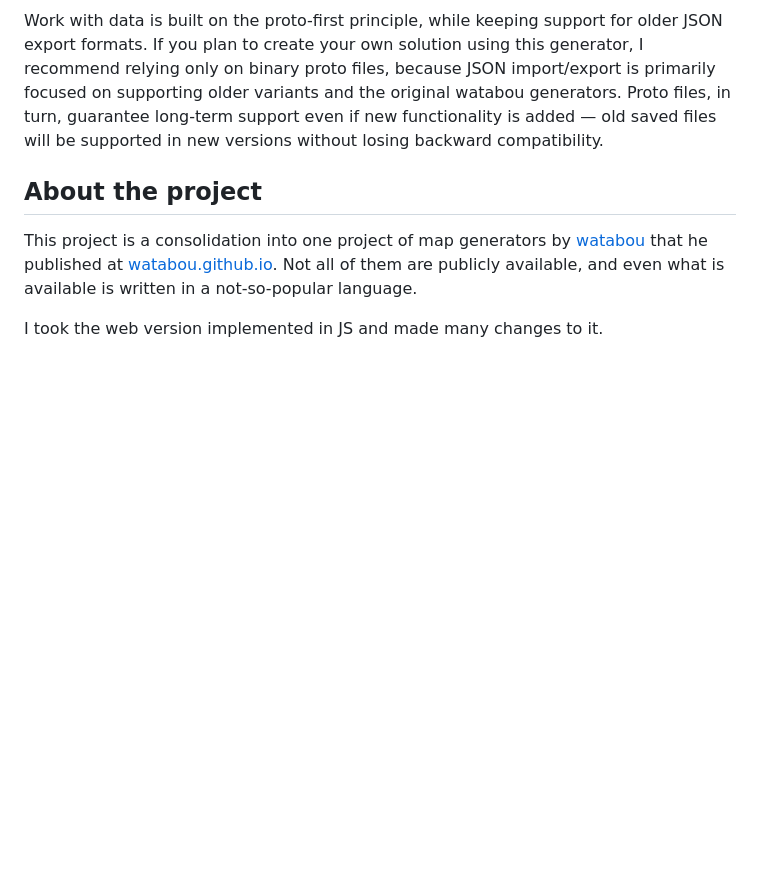
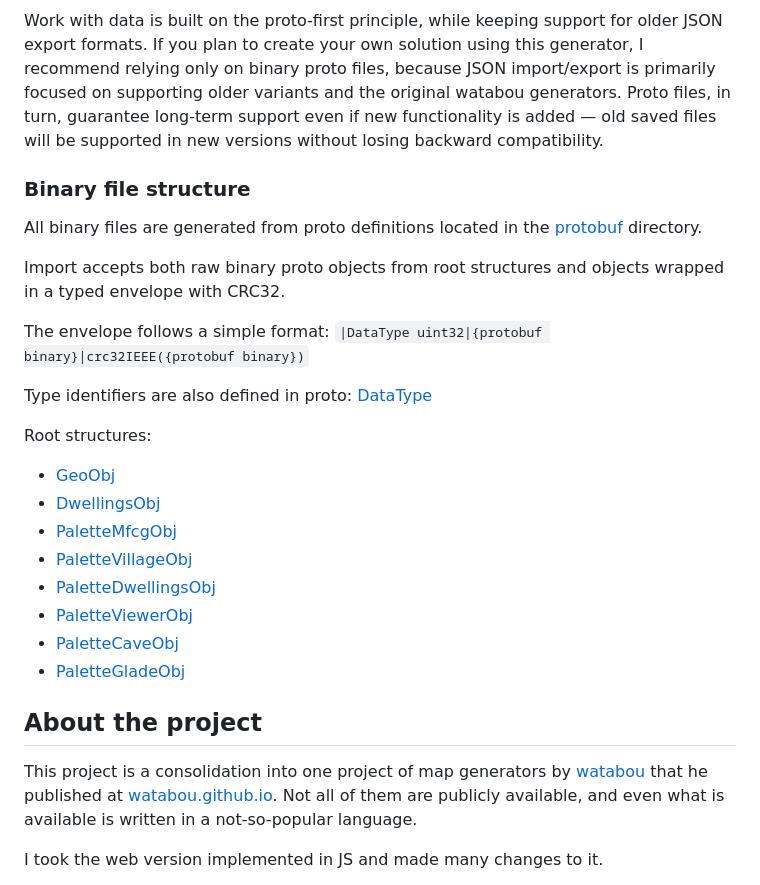
Before and after one commit to voluminor/maphub, a Markdown page: README.md, the part around the change. Rendered like a GitHub page; blank space fills up the shorter version.

Commit message:
add/data/check-bin-data [1.2.1-add-data-check-bin-data.1]  конец

```diff
--- a/README.md
+++ b/README.md
@@ -23,6 +23,27 @@ This project is built based on predefined values and page templates; to make cha
 If needed, you can “cut out” only one specific generator — at the code level they are self-contained and independent of their neighbors.
 
 Work with data is built on the proto-first principle, while keeping support for older JSON export formats. If you plan to create your own solution using this generator, I recommend relying only on binary proto files, because JSON import/export is primarily focused on supporting older variants and the original watabou generators. Proto files, in turn, guarantee long-term support even if new functionality is added — old saved files will be supported in new versions without losing backward compatibility.
+
+### Binary file structure
+
+All binary files are generated from proto definitions located in the [protobuf](./protobuf) directory.
+
+Import accepts both raw binary proto objects from root structures and objects wrapped in a typed envelope with CRC32.
+
+The envelope follows a simple format: `|DataType uint32|{protobuf binary}|crc32IEEE({protobuf binary})`
+
+Type identifiers are also defined in proto: [DataType](./protobuf/data/enum.proto)
+
+Root structures:
+
+- [GeoObj](./protobuf/data/geo/obj.proto)
+- [DwellingsObj](./protobuf/data/dwellings/obj.proto)
+- [PaletteMfcgObj](./protobuf/data/palette/mfcg.proto)
+- [PaletteVillageObj](./protobuf/data/palette/village.proto)
+- [PaletteDwellingsObj](./protobuf/data/palette/dwellings.proto)
+- [PaletteViewerObj](./protobuf/data/palette/viewer.proto)
+- [PaletteCaveObj](./protobuf/data/palette/cave.proto)
+- [PaletteGladeObj](./protobuf/data/palette/glade.proto)
 
 ## About the project
 
```
